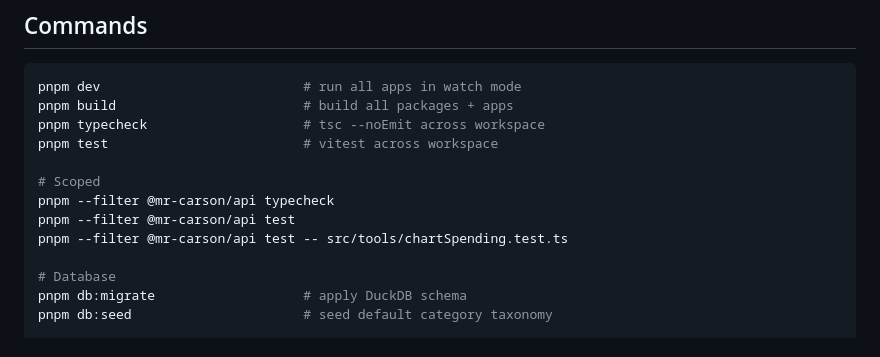
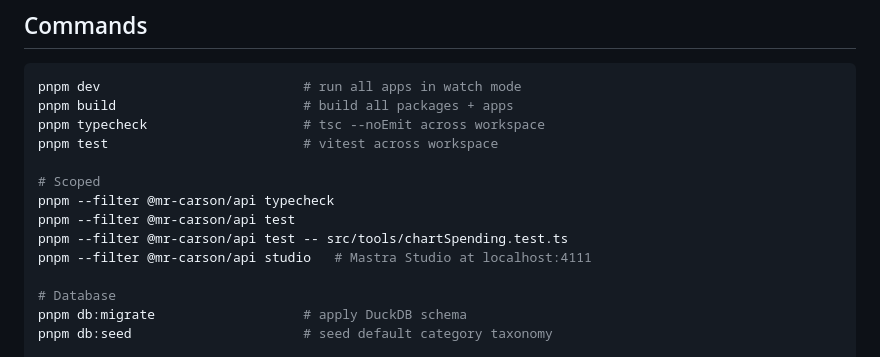
Before and after one commit to mike623/mr-carson, a Markdown page: CLAUDE.md, the part around the change. Drawn GitHub-style.

Commit message:
docs: add Mastra Studio command to CLAUDE.md

```diff
--- a/CLAUDE.md
+++ b/CLAUDE.md
@@ -25,6 +25,7 @@ pnpm test                         # vitest across workspace
 pnpm --filter @mr-carson/api typecheck
 pnpm --filter @mr-carson/api test
 pnpm --filter @mr-carson/api test -- src/tools/chartSpending.test.ts
+pnpm --filter @mr-carson/api studio   # Mastra Studio at localhost:4111
 
 # Database
 pnpm db:migrate                   # apply DuckDB schema
```
